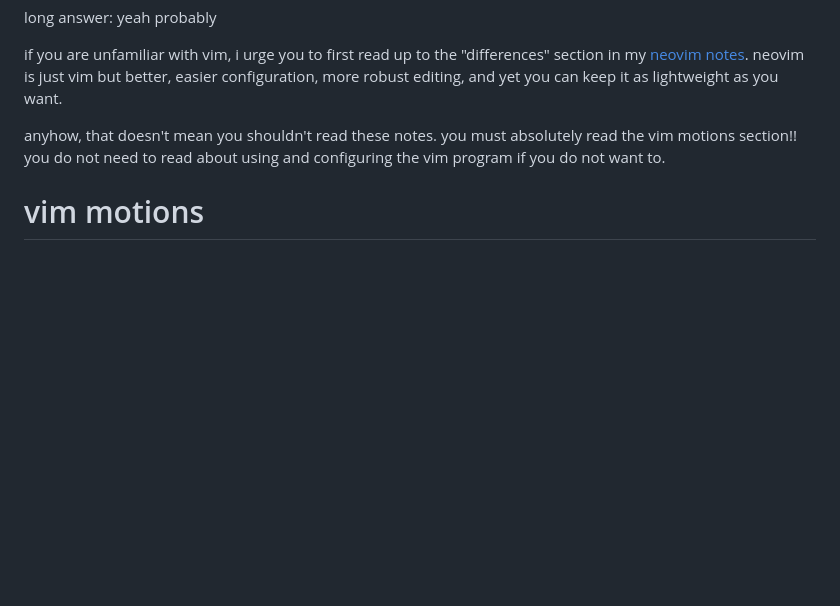
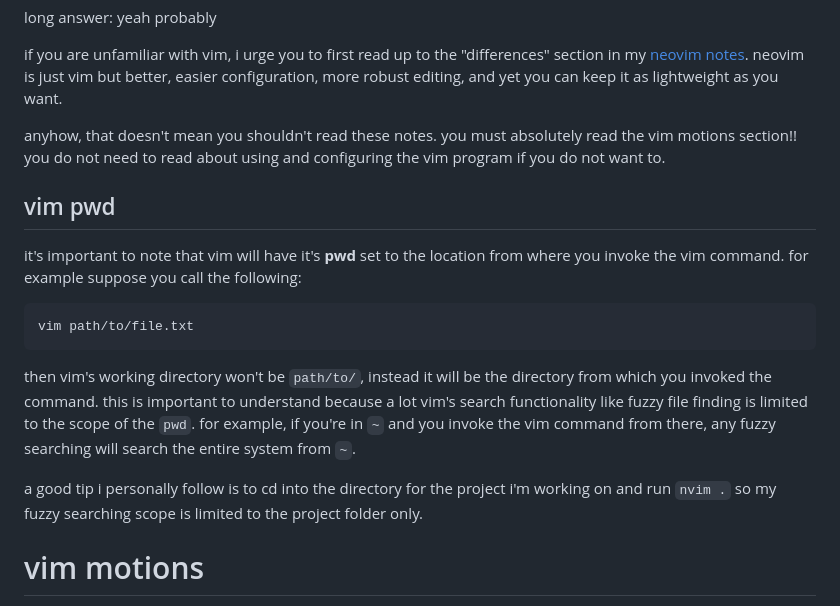
Before and after one commit to mrdandelion6/Learn-to-Code, a Markdown page: topics/using-vim/vim.md, the part around the change. GitHub-like rendering; blank space fills up the shorter version.

Commit message:
added notes on vim pwd

````diff
--- a/topics/using-vim/vim.md
+++ b/topics/using-vim/vim.md
@@ -26,6 +26,15 @@ long answer: yeah probably
 if you are unfamiliar with vim, i urge you to first read up to the "differences" section in my [neovim notes](neovim.md). neovim is just vim but better, easier configuration, more robust editing, and yet you can keep it as lightweight as you want.
 
 anyhow, that doesn't mean you shouldn't read these notes. you must absolutely read the vim motions section!! you do not need to read about using and configuring the vim program if you do not want to.
+
+## vim pwd
+it's important to note that vim will have it's **pwd** set to the location from where you invoke the vim command. for example suppose you call the following:
+```bash
+vim path/to/file.txt
+```
+then vim's working directory won't be `path/to/`, instead it will be the directory from which you invoked the command. this is important to understand because a lot vim's search functionality like fuzzy file finding is limited to the scope of the `pwd`. for example, if you're in `~` and you invoke the vim command from there, any fuzzy searching will search the entire system from `~`.
+
+a good tip i personally follow is to cd into the directory for the project i'm working on and run `nvim .` so my fuzzy searching scope is limited to the project folder only.
 
 # vim motions
 
````
